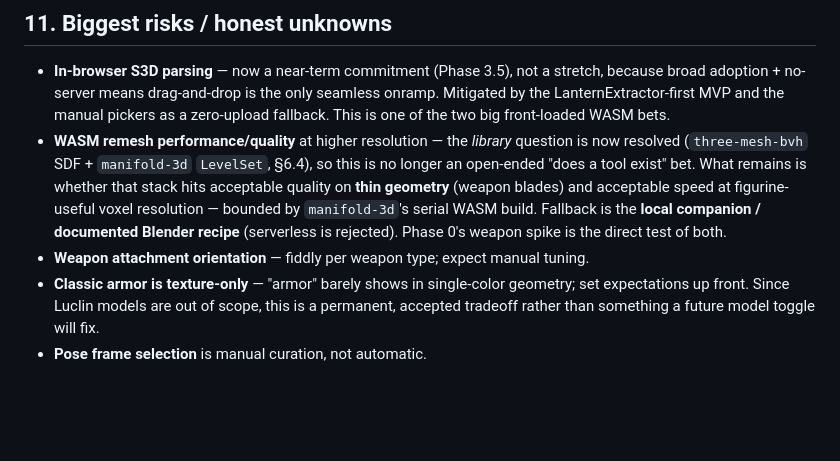
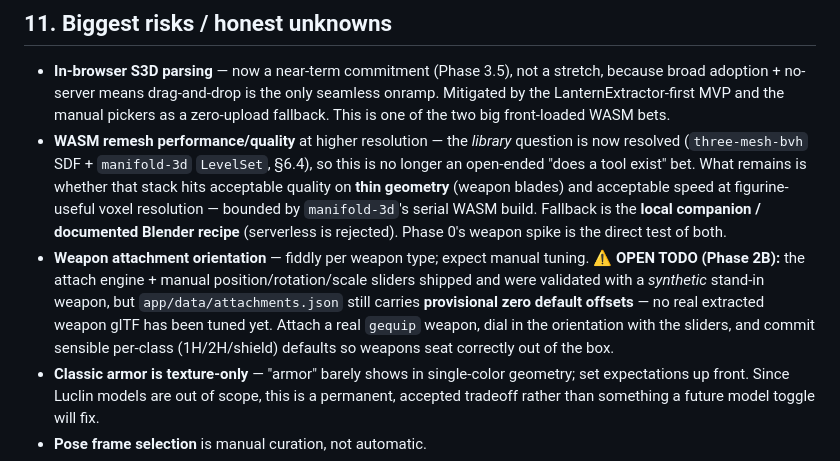
Before and after one commit to ajbtech/EQ-3D-Model-Creator, a Markdown page: PLAN.md, the part around the change. Rendered like a GitHub page; blank space fills up the shorter version.

Commit message:
PLAN: mark real-weapon offset tuning as an open Phase 2B TODO
Phase 2B shipped the attach engine + manual sliders (validated with a synthetic
weapon), but attachments.json still has provisional zero default offsets. Record
that tuning + committing real per-class defaults against an actual extracted
weapon glTF is still needed.

```diff
--- a/PLAN.md
+++ b/PLAN.md
@@ -386,7 +386,12 @@ Multi-part/multi-color export and paint-guide output; richer pose library.
   on **thin geometry** (weapon blades) and acceptable speed at figurine-useful voxel resolution —
   bounded by `manifold-3d`'s serial WASM build. Fallback is the **local companion / documented
   Blender recipe** (serverless is rejected). Phase 0's weapon spike is the direct test of both.
-- **Weapon attachment orientation** — fiddly per weapon type; expect manual tuning.
+- **Weapon attachment orientation** — fiddly per weapon type; expect manual tuning. **⚠️ OPEN TODO
+  (Phase 2B):** the attach engine + manual position/rotation/scale sliders shipped and were validated
+  with a *synthetic* stand-in weapon, but `app/data/attachments.json` still carries **provisional
+  zero default offsets** — no real extracted weapon glTF has been tuned yet. Attach a real `gequip`
+  weapon, dial in the orientation with the sliders, and commit sensible per-class (1H/2H/shield)
+  defaults so weapons seat correctly out of the box.
 - **Classic armor is texture-only** — "armor" barely shows in single-color geometry; set
   expectations up front. Since Luclin models are out of scope, this is a permanent, accepted
   tradeoff rather than something a future model toggle will fix.
```
